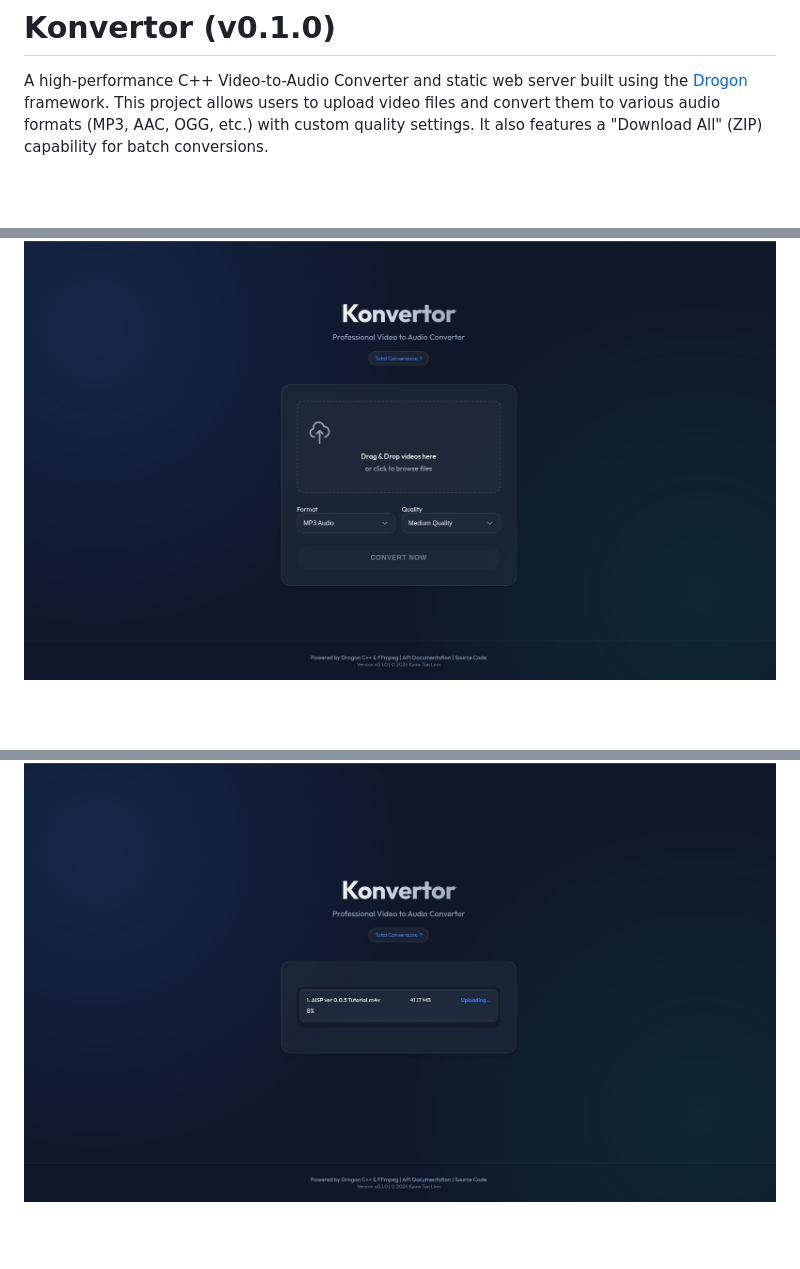
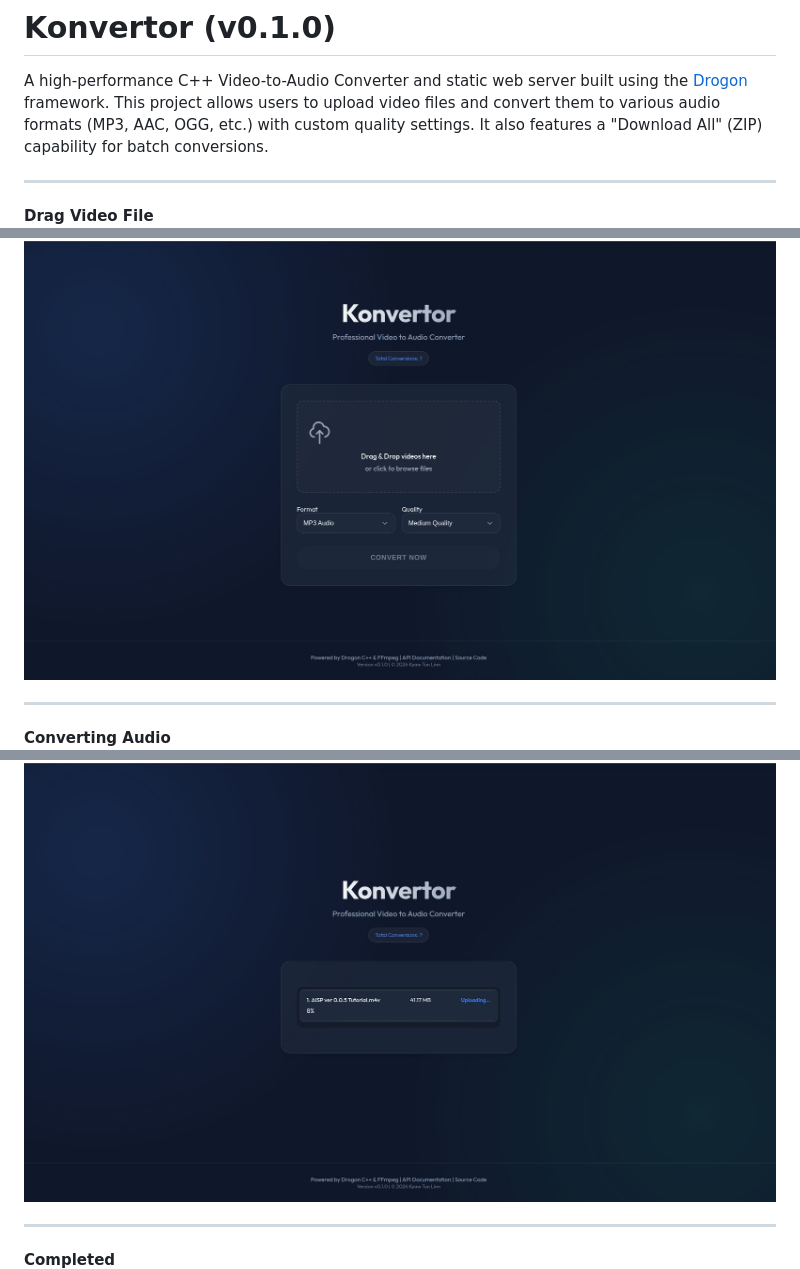
Before and after one commit to KyawTunLinn/konvertor, a Markdown page: README.md, 3 parts joined by grey strips. Drawn GitHub-style; blank space fills up the shorter version.

```diff
--- a/README.md
+++ b/README.md
@@ -3,10 +3,16 @@
 
 A high-performance C++ Video-to-Audio Converter and static web server built using the [Drogon](https://github.com/drogonframework/drogon) framework. This project allows users to upload video files and convert them to various audio formats (MP3, AAC, OGG, etc.) with custom quality settings. It also features a "Download All" (ZIP) capability for batch conversions.
 
+---
+**Drag Video File**
 ![Book Cover](screenshots/1.jpg)
 
+---
+**Converting Audio**
 ![Book Cover](screenshots/2.jpg)
 
+---
+**Completed**
 ![Book Cover](screenshots/3.jpg)
 
 ## Project Structure
```
